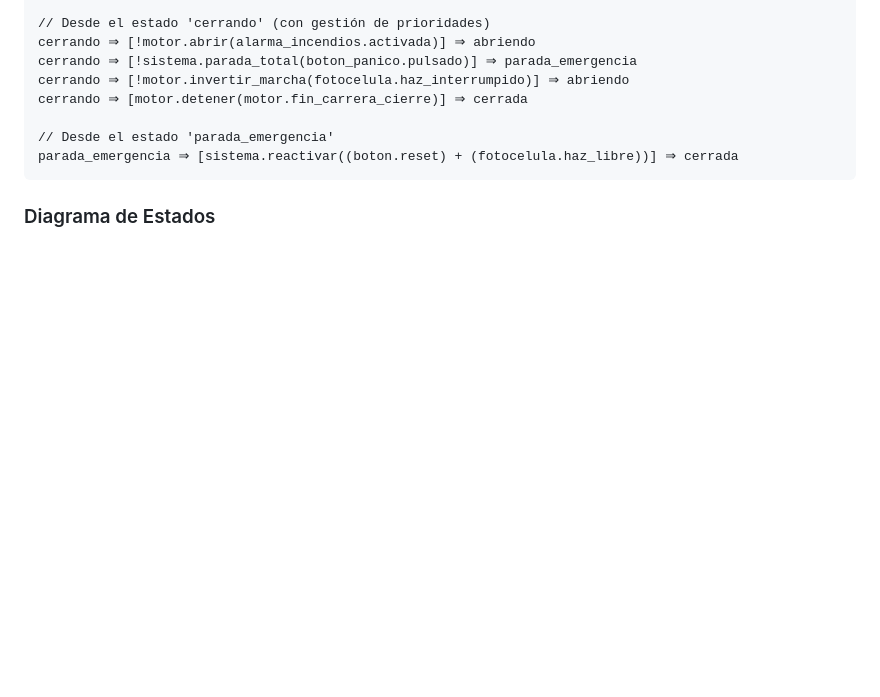
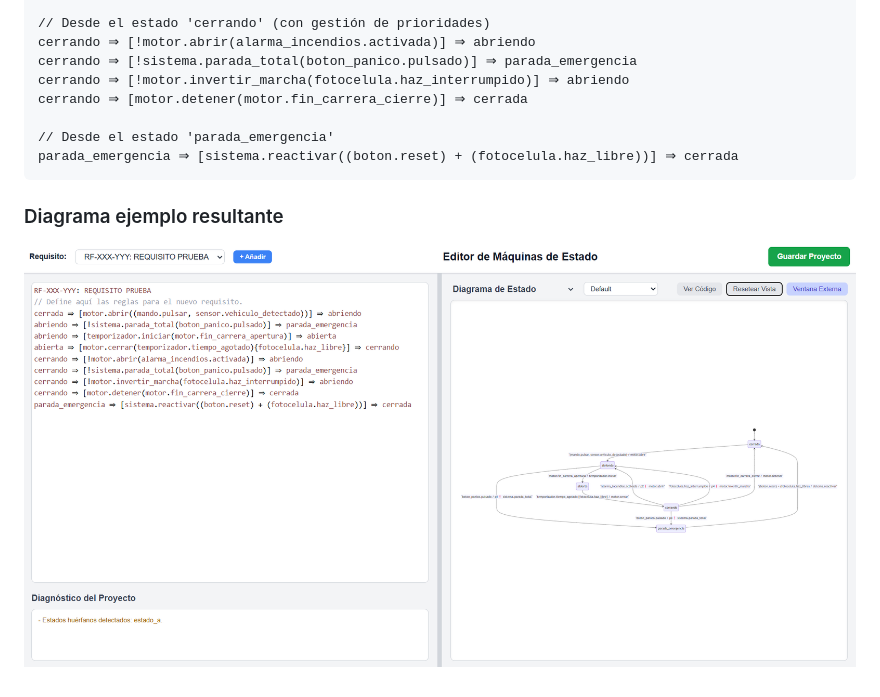
Before and after one commit to diegomguillen/statemachinedefinitionlanguage, a Markdown page: README.md, the part around the change. Rendered like a GitHub page; blank space fills up the shorter version.

````diff
--- a/README.md
+++ b/README.md
@@ -161,4 +161,5 @@ cerrando ⇒ [motor.detener(motor.fin_carrera_cierre)] ⇒ cerrada
 parada_emergencia ⇒ [sistema.reactivar((boton.reset) + (fotocelula.haz_libre))] ⇒ cerrada
 ```
 
-### Diagrama de Estados
+### Diagrama ejemplo resultante
+![](./LDME.png)
````
